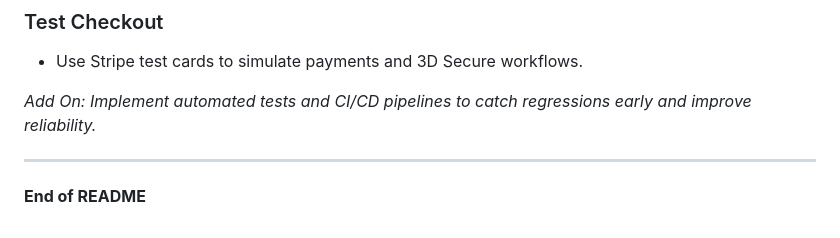
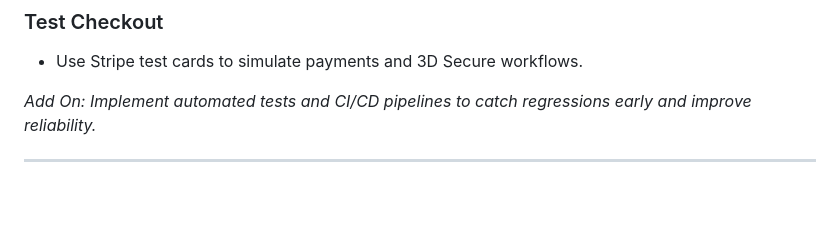
Before and after one commit to Lombard-Web-Services/secure-pricetable-checkout-for-stripe-server, a Markdown page: README.md, the part around the change. Rendered like a GitHub page; blank space fills up the shorter version.

```diff
--- a/README.md
+++ b/README.md
@@ -105,5 +105,3 @@ Open [http://localhost:4242](http://localhost:4242) and verify UI features and a
 *Add On: Implement automated tests and CI/CD pipelines to catch regressions early and improve reliability.*
 
 ---
-
-**End of README**
```
